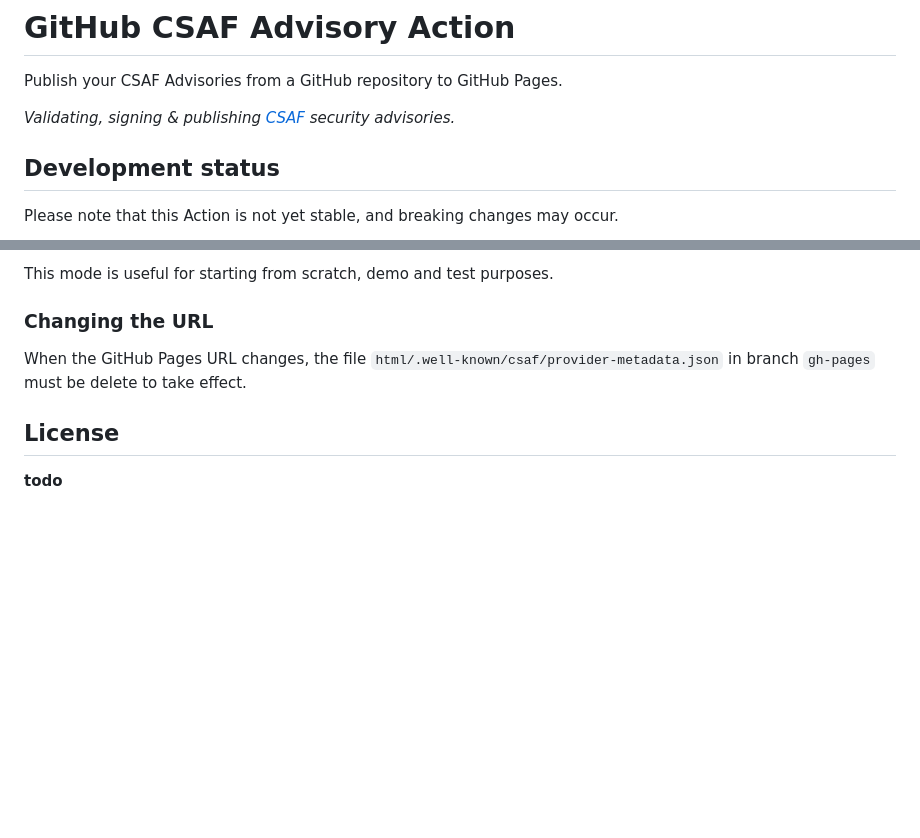
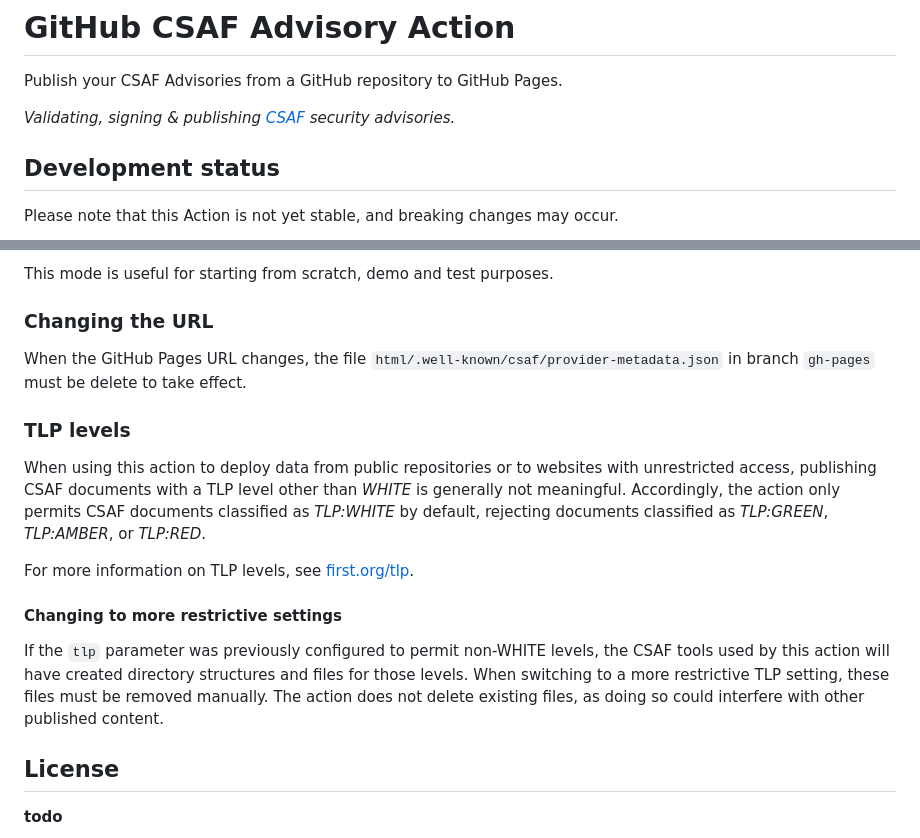
Before and after one commit to csaf-tools/csaf-action, a Markdown page: README.md, 2 parts joined by grey strips. Drawn GitHub-style; blank space fills up the shorter version.

Commit message:
doc: what to do when changing the tlp parameter
fixes https://github.com/csaf-tools/csaf-action/issues/11

```diff
--- a/README.md
+++ b/README.md
@@ -5,8 +5,8 @@ Publish your CSAF Advisories from a GitHub repository to GitHub Pages.
 
 <!--
  SPDX-License-Identifier: Apache-2.0
- SPDX-FileCopyrightText: 2025 German Federal Office for Information Security (BSI) <https://www.bsi.bund.de>
- Software-Engineering: 2025 Intevation GmbH <https://intevation.de>
+ SPDX-FileCopyrightText: 2025-2026 German Federal Office for Information Security (BSI) <https://www.bsi.bund.de>
+ Software-Engineering: 2025-2026 Intevation GmbH <https://intevation.de>
 -->
 
 ## Development status
@@ -156,6 +156,19 @@ This mode is useful for starting from scratch, demo and test purposes.
 
 When the GitHub Pages URL changes, the file `html/.well-known/csaf/provider-metadata.json` in branch `gh-pages` must be delete to take effect.
 
+### TLP levels
+
+When using this action to deploy data from public repositories or to websites with unrestricted access, publishing CSAF documents with a TLP level other than *WHITE* is generally not meaningful.
+Accordingly, the action only permits CSAF documents classified as *TLP:WHITE* by default, rejecting documents classified as *TLP:GREEN*, *TLP:AMBER*, or *TLP:RED*.
+
+For more information on TLP levels, see [first.org/tlp](https://www.first.org/tlp/).
+
+#### Changing to more restrictive settings
+
+If the `tlp` parameter was previously configured to permit non-WHITE levels, the CSAF tools used by this action will have created directory structures and files for those levels.
+When switching to a more restrictive TLP setting, these files must be removed manually. The action does not delete existing files, as doing so could interfere with other published content.
+
+
 ## License
 
 **todo**
```
